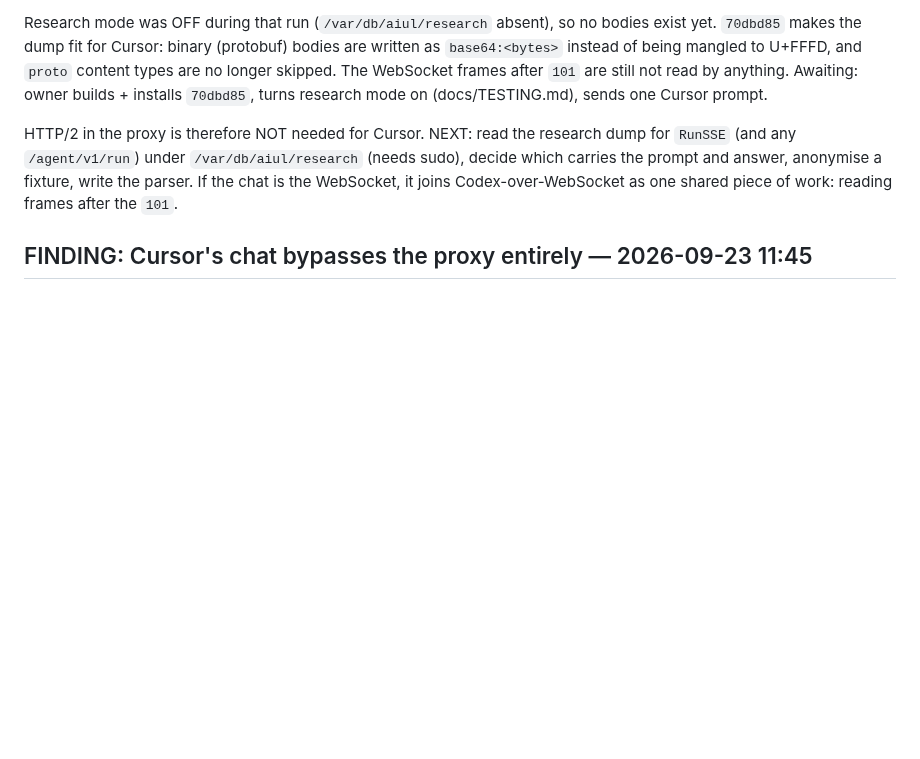
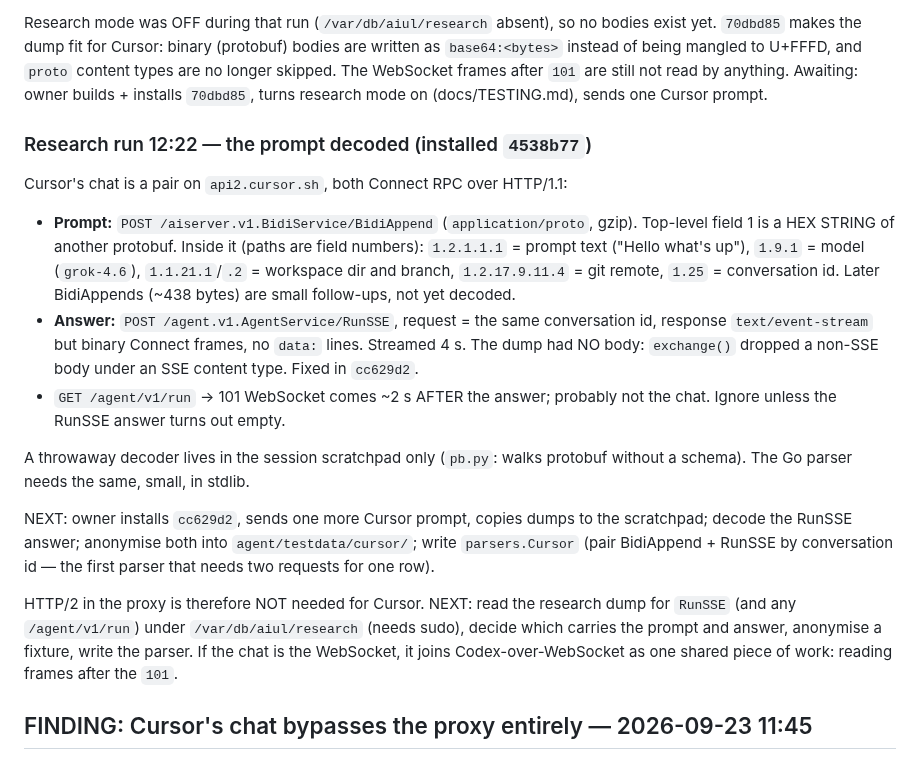
Before and after one commit to pkisan/aiul, a Markdown page: docs/PROGRESS.md, the part around the change. GitHub-like rendering; blank space fills up the shorter version.

Commit message:
docs: Cursor prompt decoded from BidiAppend; answer waits on cc629d2
Co-Authored-By: Claude Opus 5.5 <noreply@anthropic.com>

```diff
--- a/docs/PROGRESS.md
+++ b/docs/PROGRESS.md
@@ -72,6 +72,31 @@ bodies are written as `base64:<bytes>` instead of being mangled to U+FFFD, and
 `proto` content types are no longer skipped. The WebSocket frames after `101`
 are still not read by anything. Awaiting: owner builds + installs `70dbd85`,
 turns research mode on (docs/TESTING.md), sends one Cursor prompt.
+
+### Research run 12:22 — the prompt decoded (installed `4538b77`)
+
+Cursor's chat is a pair on `api2.cursor.sh`, both Connect RPC over HTTP/1.1:
+
+- **Prompt:** `POST /aiserver.v1.BidiService/BidiAppend` (`application/proto`,
+  gzip). Top-level field 1 is a HEX STRING of another protobuf. Inside it
+  (paths are field numbers): `1.2.1.1.1` = prompt text ("Hello what's up"),
+  `1.9.1` = model (`grok-4.6`), `1.1.21.1`/`.2` = workspace dir and branch,
+  `1.2.17.9.11.4` = git remote, `1.25` = conversation id. Later BidiAppends
+  (~438 bytes) are small follow-ups, not yet decoded.
+- **Answer:** `POST /agent.v1.AgentService/RunSSE`, request = the same
+  conversation id, response `text/event-stream` but binary Connect frames, no
+  `data:` lines. Streamed 4 s. The dump had NO body: `exchange()` dropped a
+  non-SSE body under an SSE content type. Fixed in `cc629d2`.
+- `GET /agent/v1/run` → 101 WebSocket comes ~2 s AFTER the answer; probably not
+  the chat. Ignore unless the RunSSE answer turns out empty.
+
+A throwaway decoder lives in the session scratchpad only (`pb.py`: walks
+protobuf without a schema). The Go parser needs the same, small, in stdlib.
+
+NEXT: owner installs `cc629d2`, sends one more Cursor prompt, copies dumps to
+the scratchpad; decode the RunSSE answer; anonymise both into
+`agent/testdata/cursor/`; write `parsers.Cursor` (pair BidiAppend + RunSSE by
+conversation id — the first parser that needs two requests for one row).
 
 HTTP/2 in the proxy is therefore NOT needed for Cursor. NEXT: read the research
 dump for `RunSSE` (and any `/agent/v1/run`) under `/var/db/aiul/research`
```
